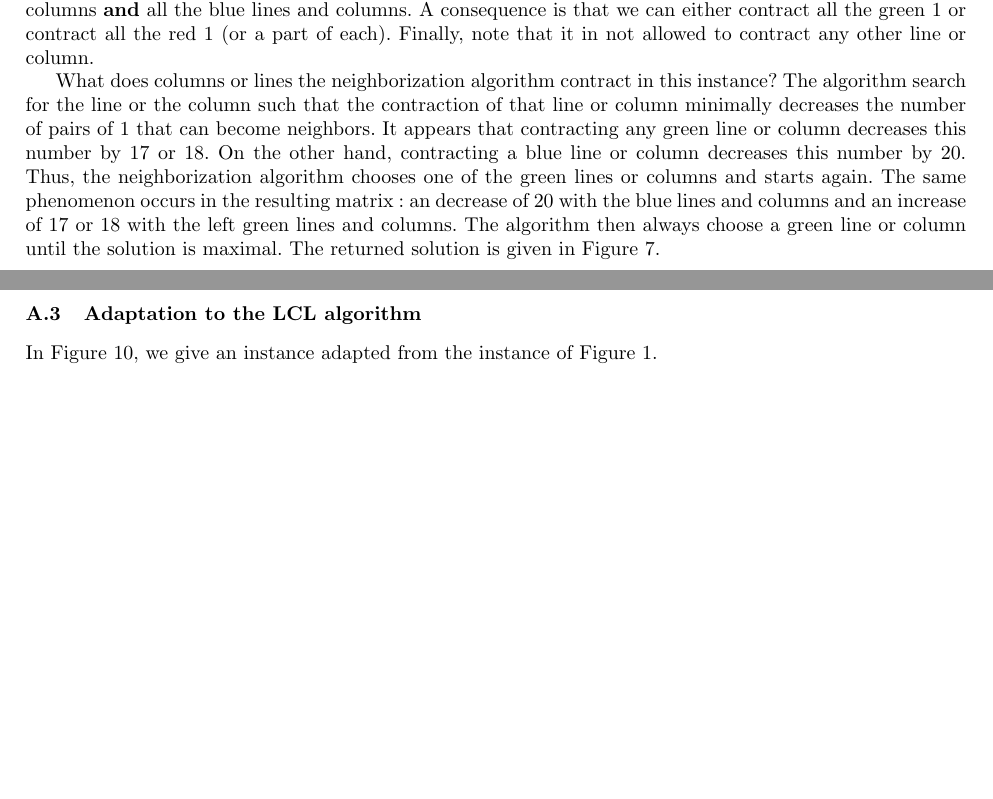
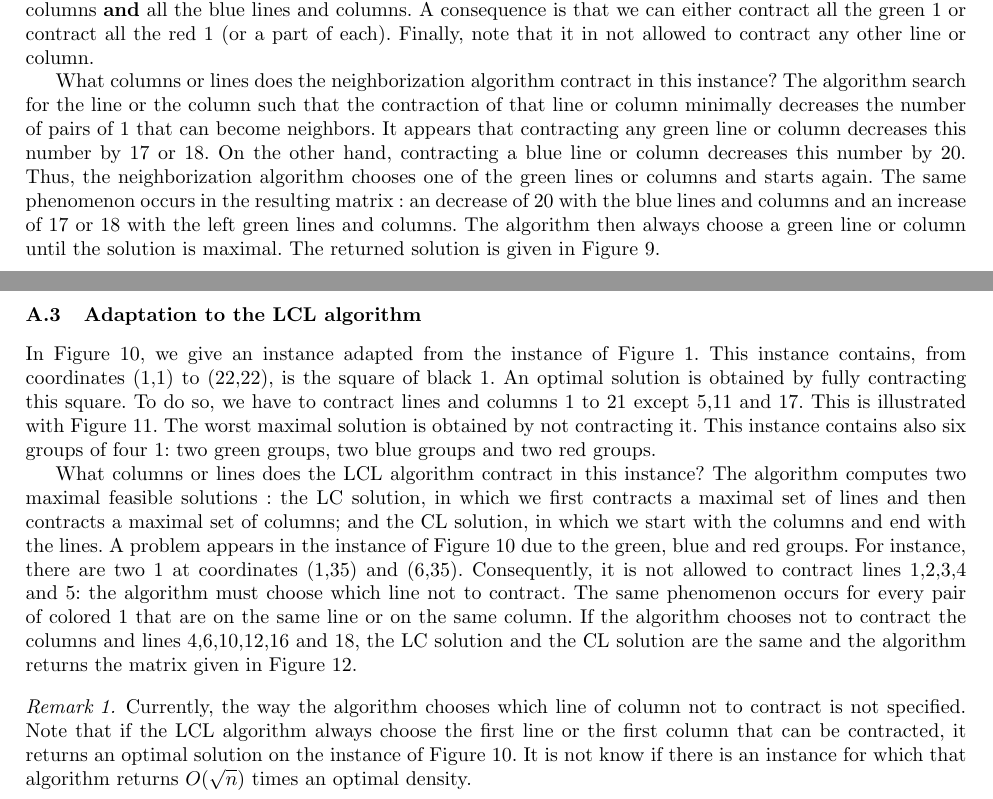
Before and after one commit to mouton5000/maxDenseSubgrid, a LaTeX paper (Appendix/ISCO-2016-appendix.tex, which reads Appendix/badexamples.tex): two parts of pages 7 and 11 of 15, joined at a grey line, cut so that both start at the same text, the shorter picture padded with empty space. Compiled offline with pdfLaTeX.

Commit message:
Explications pour LCL

```diff
--- a/Appendix/badexamples.tex
+++ b/Appendix/badexamples.tex
@@ -32,7 +32,7 @@ What does columns or lines the greedy algorithm contract in this instance? The a
 
 In Figure~\ref{fig:neighborizationExample}, we give an instance adapted from the instance of Figure~\ref{fig:badExample}. This instance contains, from coordinates (1,1) to (11,11), is the square of blue 1. An optimal solution is obtained by fully contracting this square. To do so, we have to contract lines and columns 2, 4, 6, 8 and 10 (the blue lines and columns). This is illustrated with Figure~\ref{fig:neighborizationExampleGood}. The worst maximal solution is obtained by not contracting it. This instance contains also 4 groups of ones in the last 6 columns and the last 6 lines (the green 1). We can increase the density of the matrix by contracting lines 13,14,15 and 18,19 and by contracting columns 13,14,15 and 18,19 (the green lines and columns). However, due to the red 1, it is not allowed to contract all the green lines and columns \textbf{and} all the blue lines and columns. A consequence is that we can either contract all the green 1 or contract all the red 1 (or a part of each). Finally, note that it in not allowed to contract any other line or column.
 
-What does columns or lines the neighborization algorithm contract in this instance? The algorithm search for the line or the column such that the contraction of that line or column minimally decreases the number of pairs of 1 that can become neighbors. It appears that contracting any green line or column decreases this number by 17 or 18. On the other hand, contracting a blue line or column decreases this number by 20. Thus, the neighborization algorithm chooses one of the green lines or columns and starts again. The same phenomenon occurs in the resulting matrix : an decrease of 20 with the blue lines and columns and an increase of 17 or 18 with the left green lines and columns. The algorithm then always choose a green line or column until the solution is maximal. The returned solution is given in Figure~\ref{fig:neighborizationExample}.
+What columns or lines does the neighborization algorithm contract in this instance? The algorithm search for the line or the column such that the contraction of that line or column minimally decreases the number of pairs of 1 that can become neighbors. It appears that contracting any green line or column decreases this number by 17 or 18. On the other hand, contracting a blue line or column decreases this number by 20. Thus, the neighborization algorithm chooses one of the green lines or columns and starts again. The same phenomenon occurs in the resulting matrix : an decrease of 20 with the blue lines and columns and an increase of 17 or 18 with the left green lines and columns. The algorithm then always choose a green line or column until the solution is maximal. The returned solution is given in Figure~\ref{fig:neighborizationExampleBad}.
 
 
 \renewcommand{\gridsize}{0.5}
@@ -43,7 +43,13 @@ What does columns or lines the neighborization algorithm contract in this instan
 \subsection{Adaptation to the LCL algorithm}
 \renewcommand{\gridsize}{0.35}
 
-In Figure~\ref{fig:lclExample}, we give an instance adapted from the instance of Figure~\ref{fig:badExample}.
+In Figure~\ref{fig:lclExample}, we give an instance adapted from the instance of Figure~\ref{fig:badExample}. This instance contains, from coordinates (1,1) to (22,22), is the square of black 1. An optimal solution is obtained by fully contracting this square. To do so, we have to contract lines and columns 1 to 21 except 5,11 and 17. This is illustrated with Figure~\ref{fig:lclExampleGood}. The worst maximal solution is obtained by not contracting it. This instance contains also six groups of four 1: two green groups, two blue groups and two red groups.
+
+What columns or lines does the LCL algorithm contract in this instance? The algorithm computes two maximal feasible solutions : the LC solution, in which we first contracts a maximal set of lines and then contracts a maximal set of columns; and the CL solution, in which we start with the columns and end with the lines. A problem appears in the instance of Figure~\ref{fig:lclExample} due to the green, blue and red groups. For instance, there are two 1 at coordinates (1,35) and (6,35). Consequently, it is not allowed to contract lines 1,2,3,4 and 5: the algorithm must choose which line not to contract. The same phenomenon occurs for every pair of colored 1 that are on the same line or on the same column. If the algorithm chooses not to contract the columns and lines 4,6,10,12,16 and 18, the LC solution and the CL solution are the same and the algorithm returns the matrix given in Figure~\ref{fig:lclExampleBad}.
+
+\begin{remark}
+	Currently, the way the algorithm chooses which line of column not to contract is not specified. Note that if the LCL algorithm always choose the first line or the first column that can be contracted, it returns an optimal solution on the instance of Figure~\ref{fig:lclExample}. It is not know if there is an instance for which that algorithm returns $O(\sqrt{n})$ times an optimal density.
+\end{remark}
 
 \input{approx_bad_instanceLCL}
 \input{approx_bad_instanceLCL_good}
```
Also changed, not shown: Appendix/approx_bad_instanceGreedy_bad.tex (+1 -1 lines), Appendix/badexamples.tex (2 more changed lines).
